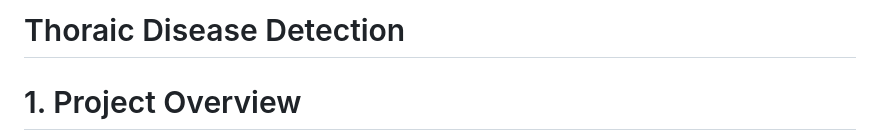
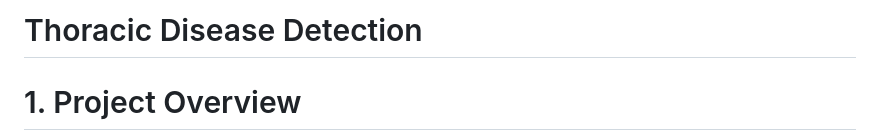
Before and after one commit to SaimMSiddiqui/ThoracicDiseaseDetection, a Markdown page: README.md, the part around the change. Rendered like a GitHub page.

```diff
--- a/README.md
+++ b/README.md
@@ -1,4 +1,4 @@
-# Thoraic Disease Detection
+# Thoracic Disease Detection
 
 # 1. Project Overview
 Thoracic diseases, including pneumonia, emphysema, and fibrosis, are significant global health concerns and are often challenging to diagnose accurately. Chest X-rays serve as an accessible and common diagnostic tool, but interpreting these images requires expertise and is complex, even for trained radiologists.
```
